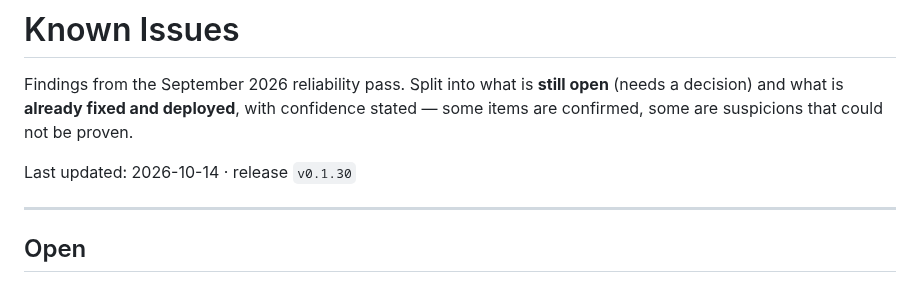
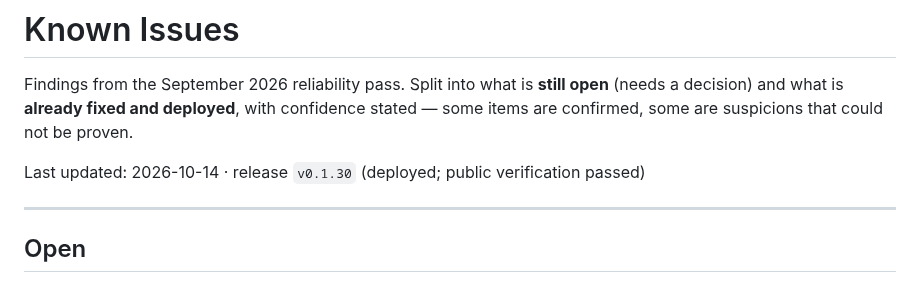
Before and after one commit to RustColeone/StiloMarker, a Markdown page: docs/ISSUES.md, the part around the change. Drawn GitHub-style.

```diff
--- a/docs/ISSUES.md
+++ b/docs/ISSUES.md
@@ -5,7 +5,7 @@ open** (needs a decision) and what is **already fixed and deployed**, with
 confidence stated — some items are confirmed, some are suspicions that could not
 be proven.
 
-Last updated: 2026-10-14 · release `v0.1.30`
+Last updated: 2026-10-14 · release `v0.1.30` (deployed; public verification passed)
 
 ---
 
```
Also changed, not shown: docs/DEPLOYMENT.md (+17 -0 lines).
